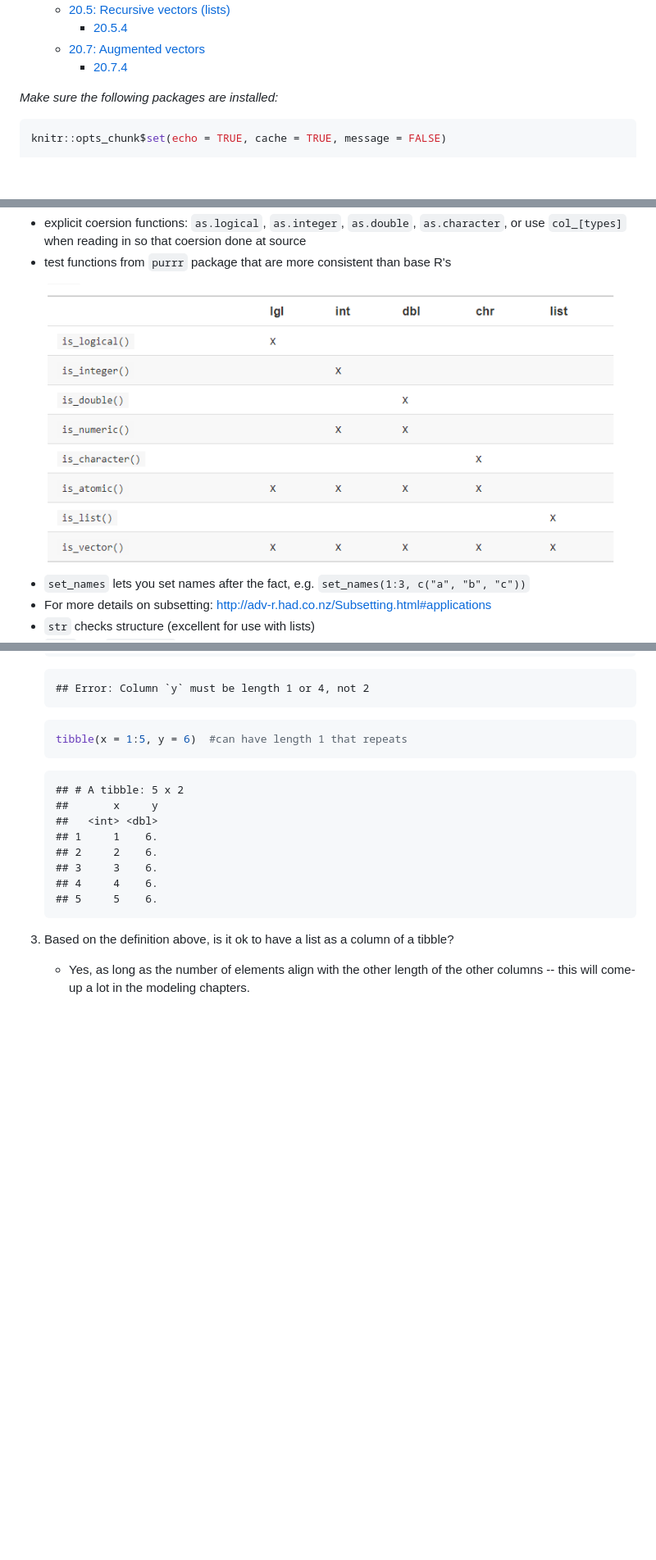
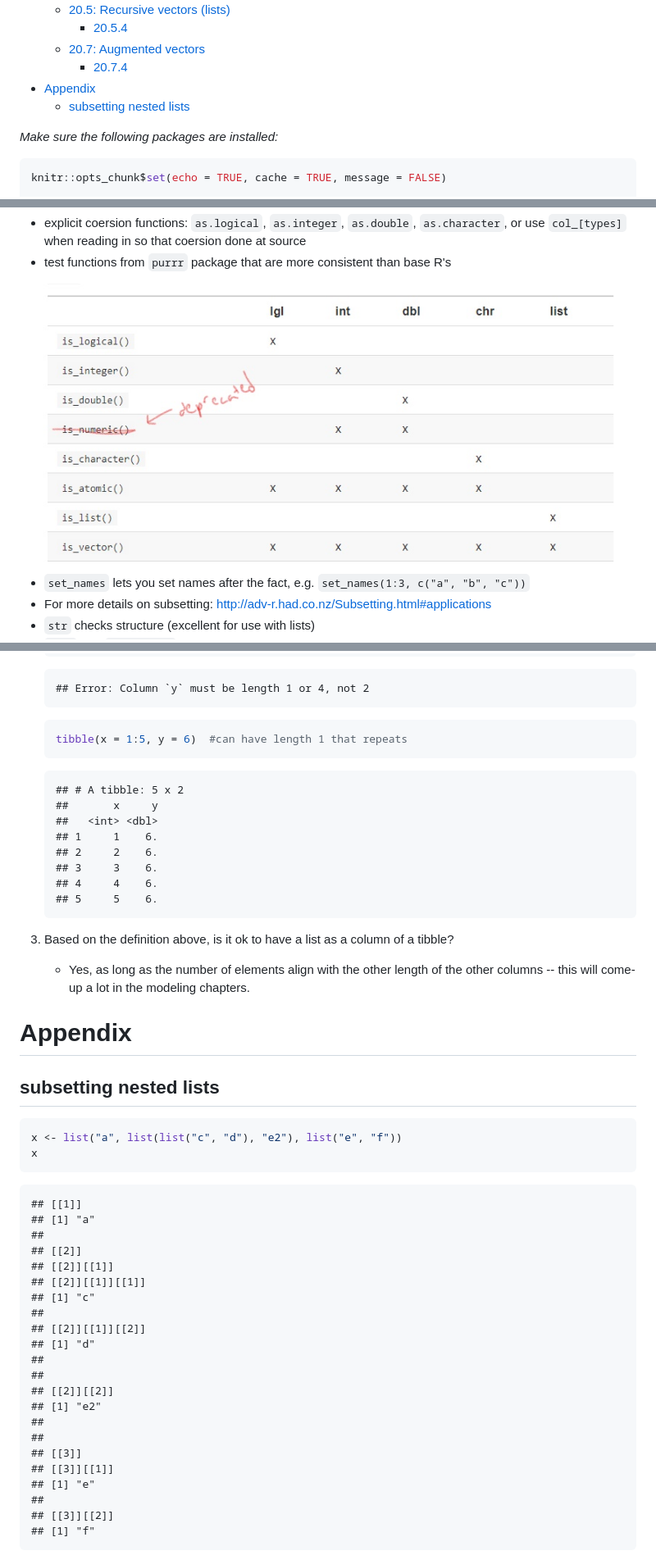
Before and after one commit to brshallo/r4ds_solutions, a Markdown page: ch20.md, 3 parts joined by grey strips. Shown: that part at 82% size. GitHub-like rendering; pictures changed too: test-type.jpg (added); blank space fills up the shorter version.

Commit message:
minor changes to ch.

````diff
--- a/ch20.md
+++ b/ch20.md
@@ -11,6 +11,8 @@ Last updated: 2018-04-21
         -   [20.5.4](#section-2)
     -   [20.7: Augmented vectors](#augmented-vectors)
         -   [20.7.4](#section-3)
+-   [Appendix](#appendix)
+    -   [subsetting nested lists](#subsetting-nested-lists)
 
 *Make sure the following packages are installed:*
 
@@ -44,7 +46,7 @@ ch. 20: Vectors
 -   explicit coersion functions: `as.logical`, `as.integer`, `as.double`, `as.character`, or use `col_[types]` when reading in so that coersion done at source
 -   test functions from `purrr` package that are more consistent than base R's
 
-![Purrr versions for testing types](test-type.png)
+![Purrr versions for testing types](test-type.jpg)
 
 -   `set_names` lets you set names after the fact, e.g. `set_names(1:3, c("a", "b", "c"))`
 -   For more details on subsetting: <http://adv-r.had.co.nz/Subsetting.html#applications>
@@ -354,3 +356,38 @@ a <- list(a = 1:3, b = "a string", c = pi, d = list(-1, -5))
 3.  Based on the definition above, is it ok to have a list as a column of a tibble?
 
     -   Yes, as long as the number of elements align with the other length of the other columns -- this will come-up a lot in the modeling chapters.
+
+Appendix
+========
+
+subsetting nested lists
+-----------------------
+
+``` r
+x <- list("a", list(list("c", "d"), "e2"), list("e", "f"))
+x
+```
+
+    ## [[1]]
+    ## [1] "a"
+    ##
+    ## [[2]]
+    ## [[2]][[1]]
+    ## [[2]][[1]][[1]]
+    ## [1] "c"
+    ##
+    ## [[2]][[1]][[2]]
+    ## [1] "d"
+    ##
+    ##
+    ## [[2]][[2]]
+    ## [1] "e2"
+    ##
+    ##
+    ## [[3]]
+    ## [[3]][[1]]
+    ## [1] "e"
+    ##
+    ## [[3]][[2]]
+    ## [1] "f"
+
````
Also changed, not shown: other parts of ch20.md (+5 -2 lines), ch19.md (+4 -1 lines), subsetting-lists.PNG (added), 6 other files.
